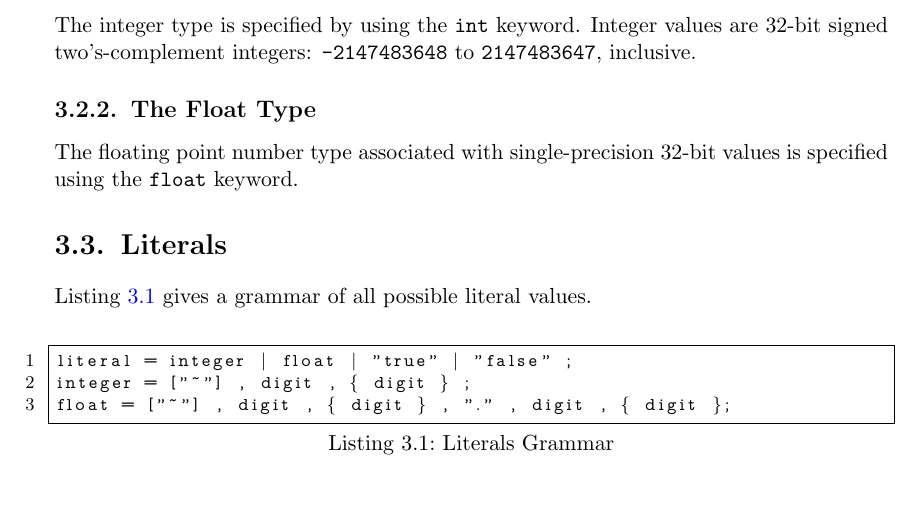
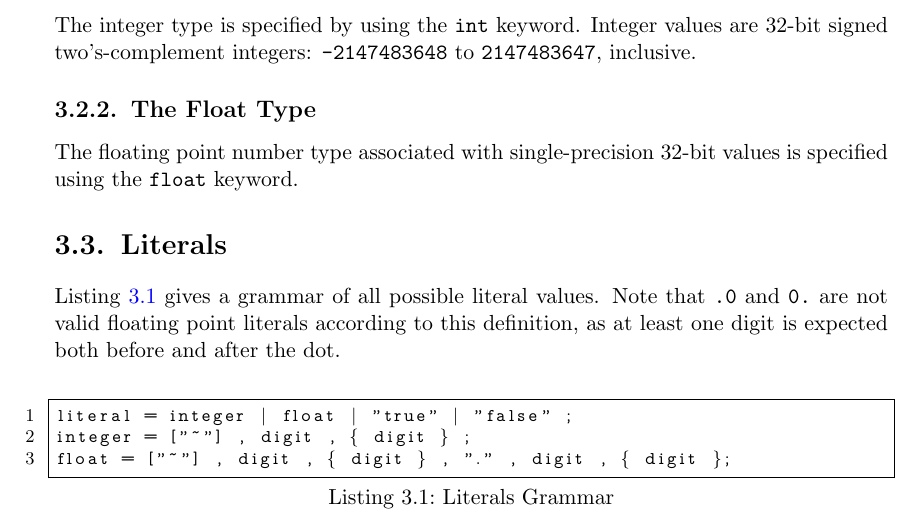
Before and after one commit to alex-c/cobalt-specification, a LaTeX document (cobalt-specification.tex): part of page 5 of 13, cut so that both start at the same text, the shorter picture padded with empty space. The pictures show the PDF file cobalt-specification.pdf that the author committed with the source.

Commit message:
Expanded the specification of floating point literals.

```diff
--- a/cobalt-specification.tex
+++ b/cobalt-specification.tex
@@ -101,7 +101,7 @@ The integer type is specified by using the \verb!int! keyword. Integer values ar
 The floating point number type associated with single-precision 32-bit values is specified using the \verb!float! keyword.
 
 \section{Literals}
-Listing \ref{ebnf:literals} gives a grammar of all possible literal values.
+Listing \ref{ebnf:literals} gives a grammar of all possible literal values. Note that \verb!.0! and \verb!0.! are not valid floating point literals according to this definition, as at least one digit is expected both before and after the dot.
 
 \begin{lstlisting}[label={ebnf:literals},caption={Literals Grammar}]
 literal = integer | float | "true" | "false" ;
```
Also changed, not shown: cobalt-specification.pdf.
